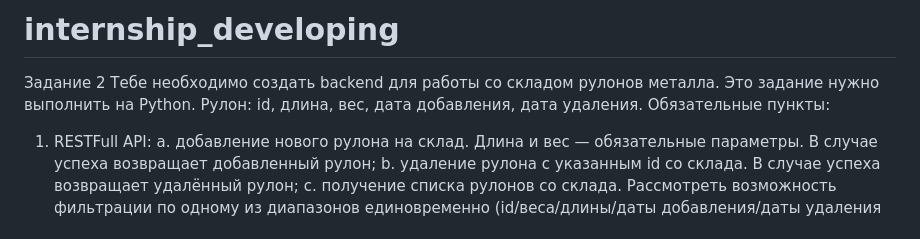
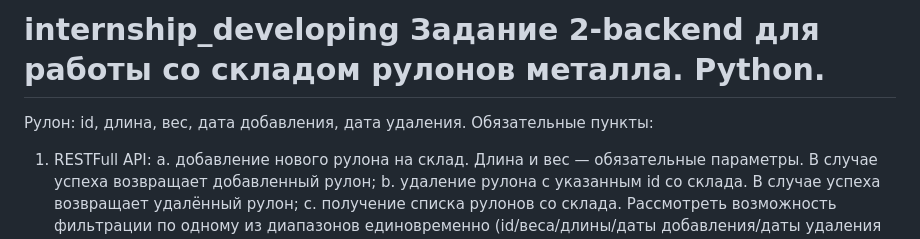
Before and after one commit to mastartseva/internship_developing, a Markdown page: README.md, the part around the change. Rendered like a GitHub page.

```diff
--- a/README.md
+++ b/README.md
@@ -1,8 +1,5 @@
-# internship_developing
+# internship_developing Задание 2-backend для работы со складом рулонов металла. Python.
 
-Задание 2
-Тебе необходимо создать backend для работы со складом рулонов металла. Это
-задание нужно выполнить на Python.
 Рулон: id, длина, вес, дата добавления, дата удаления.
 Обязательные пункты:
 1. RESTFull API:
```
